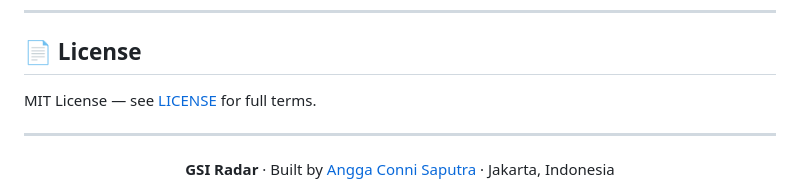
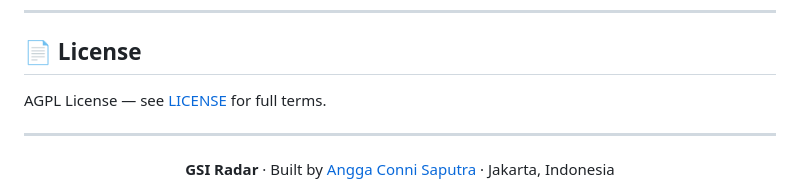
Before and after one commit to AnggaConni/GSI-Radar, a Markdown page: README.md, the part around the change. GitHub-like rendering.

```diff
--- a/README.md
+++ b/README.md
@@ -606,7 +606,7 @@ Priority scores and risk assessments are AI-generated heuristics, not certified
 
 ## 📄 License
 
-MIT License — see [LICENSE](LICENSE) for full terms.
+AGPL License — see [LICENSE](LICENSE) for full terms.
 
 ---
 
```
